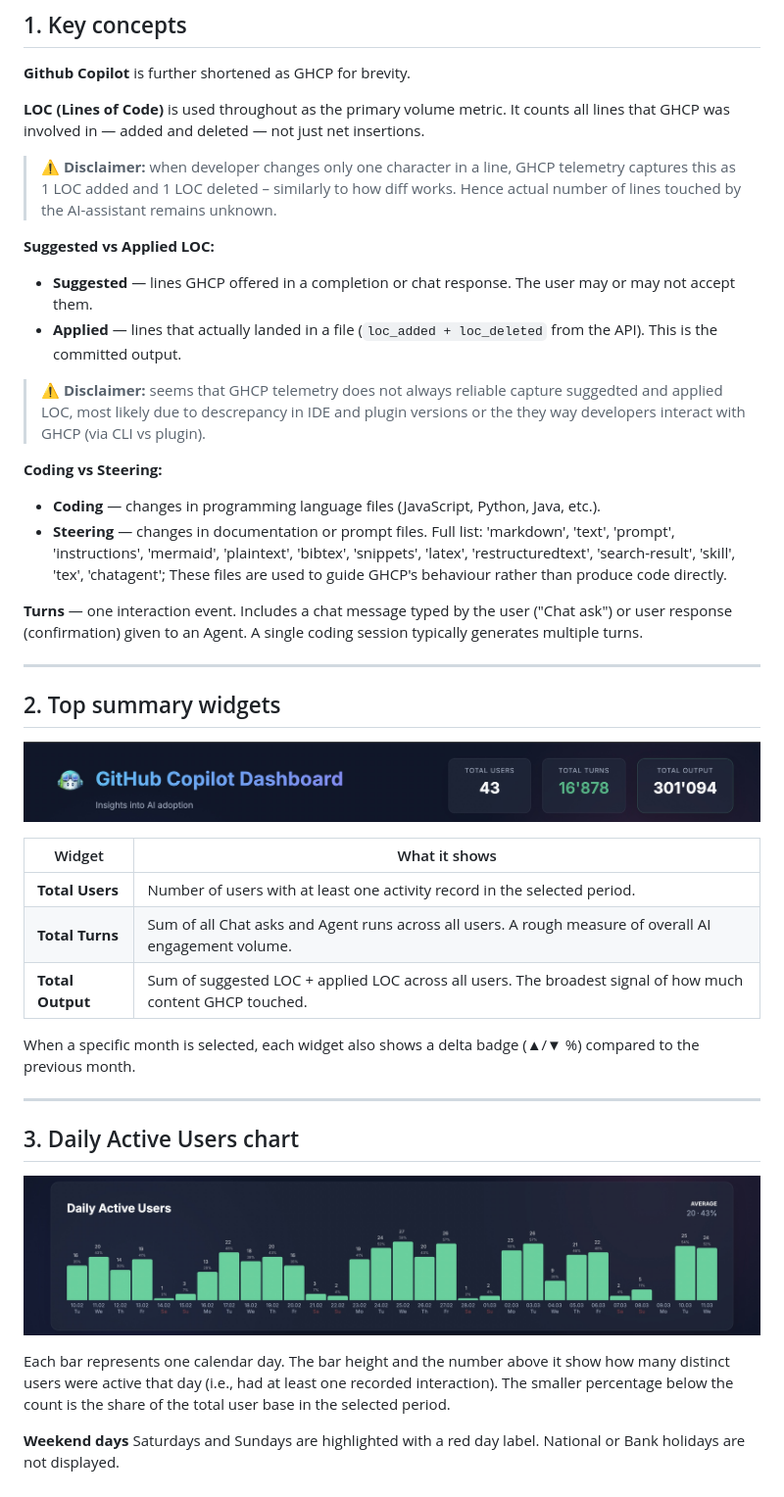
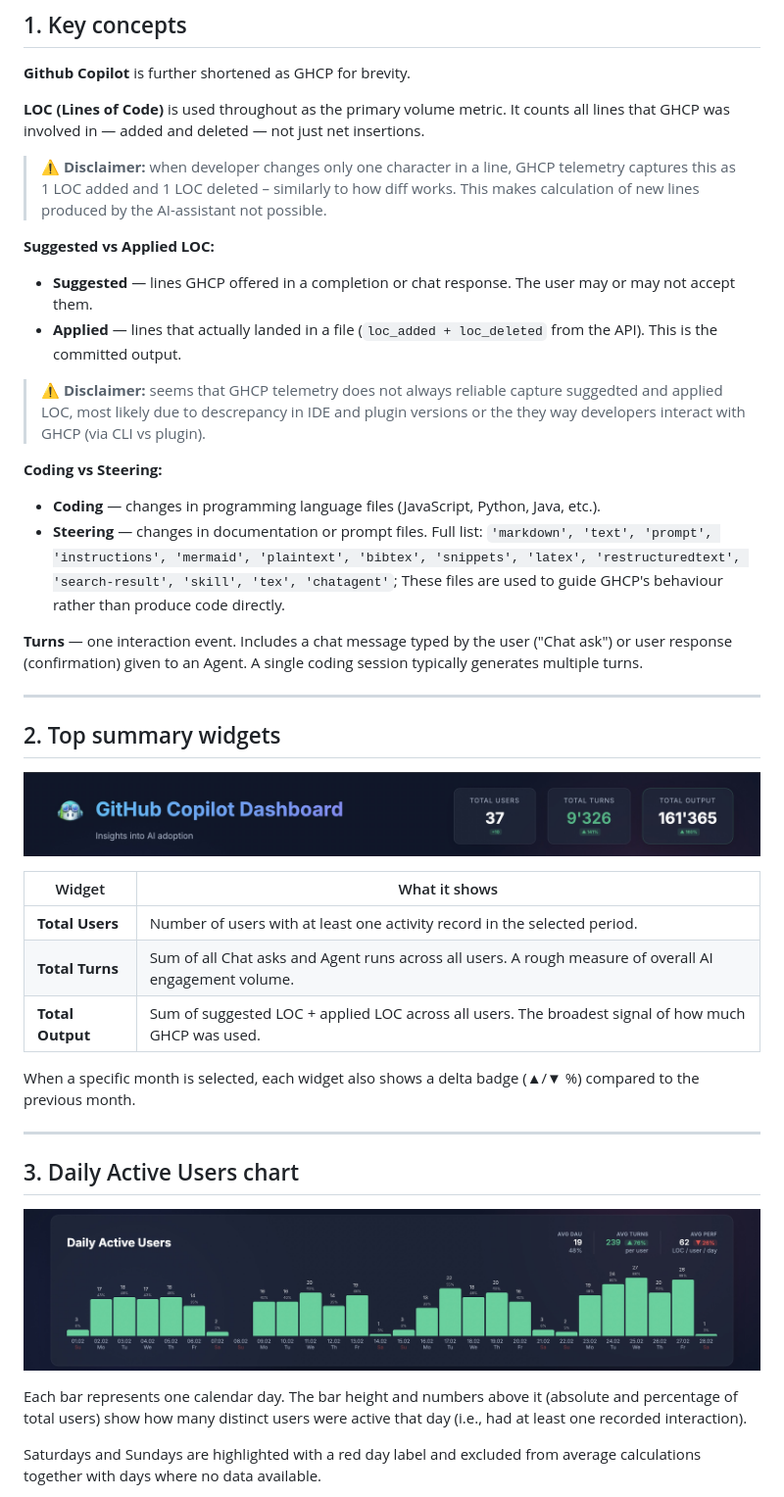
Before and after one commit to zahhar/ghcp-dashboard, a Markdown page: docs/metrics.md, the part around the change printed below. Shown: that part at 98% size. GitHub-like rendering; pictures changed too: docs/dau.jpg, docs/widgets.jpg.

```diff
--- a/docs/metrics.md
+++ b/docs/metrics.md
@@ -36,7 +36,7 @@ A guide to every number, chart, and column in the GitHub Copilot Dashboard.
 
 **LOC (Lines of Code)** is used throughout as the primary volume metric. It counts all lines that GHCP was involved in — added and deleted — not just net insertions.
 
-> ⚠️ **Disclaimer:** when developer changes only one character in a line, GHCP telemetry captures this as 1 LOC added and 1 LOC deleted – similarly to how diff works. Hence actual number of lines touched by the AI-assistant remains unknown.
+> ⚠️ **Disclaimer:** when developer changes only one character in a line, GHCP telemetry captures this as 1 LOC added and 1 LOC deleted – similarly to how diff works. This makes calculation of new lines produced by the AI-assistant not possible.
 
 **Suggested vs Applied LOC:**
 - **Suggested** — lines GHCP offered in a completion or chat response. The user may or may not accept them.
@@ -46,7 +46,7 @@ A guide to every number, chart, and column in the GitHub Copilot Dashboard.
 
 **Coding vs Steering:**
 - **Coding** — changes in programming language files (JavaScript, Python, Java, etc.).
-- **Steering** — changes in documentation or prompt files. Full list: 'markdown', 'text', 'prompt', 'instructions', 'mermaid', 'plaintext', 'bibtex', 'snippets', 'latex', 'restructuredtext', 'search-result', 'skill', 'tex', 'chatagent'; These files are used to guide GHCP's behaviour rather than produce code directly.
+- **Steering** — changes in documentation or prompt files. Full list: `'markdown', 'text', 'prompt', 'instructions', 'mermaid', 'plaintext', 'bibtex', 'snippets', 'latex', 'restructuredtext', 'search-result', 'skill', 'tex', 'chatagent'`; These files are used to guide GHCP's behaviour rather than produce code directly.
 
 **Turns** — one interaction event. Includes a chat message typed by the user ("Chat ask") or user response (confirmation) given to an Agent. A single coding session typically generates multiple turns.
 
@@ -60,7 +60,7 @@ A guide to every number, chart, and column in the GitHub Copilot Dashboard.
 |---|---|
 | **Total Users** | Number of users with at least one activity record in the selected period. |
 | **Total Turns** | Sum of all Chat asks and Agent runs across all users. A rough measure of overall AI engagement volume. |
-| **Total Output** | Sum of suggested LOC + applied LOC across all users. The broadest signal of how much content GHCP touched. |
+| **Total Output** | Sum of suggested LOC + applied LOC across all users. The broadest signal of how much GHCP was used. |
 
 When a specific month is selected, each widget also shows a delta badge (▲/▼ %) compared to the previous month.
 
@@ -70,7 +70,7 @@ When a specific month is selected, each widget also shows a delta badge (▲/▼
 
 ![Daily Active Users chart](/docs/dau.jpg)
 
-Each bar represents one calendar day. The bar height and the number above it show how many distinct users were active that day (i.e., had at least one recorded interaction). The smaller percentage below the count is the share of the total user base in the selected period.
+Each bar represents one calendar day. The bar height and numbers above it (absolute and percentage of total users) show how many distinct users were active that day (i.e., had at least one recorded interaction).
 
-**Weekend days** Saturdays and Sundays are highlighted with a red day label. National or Bank holidays are not displayed.
+Saturdays and Sundays are highlighted with a red day label and excluded from average calculations together with days where no data available.
 
```
Also changed, not shown: other parts of docs/metrics.md (+37 -17 lines), README.md (+11 -5 lines), docs/screenshot.jpg, docs/screenshot2.jpg, docs/table.jpg, 3 other files.
